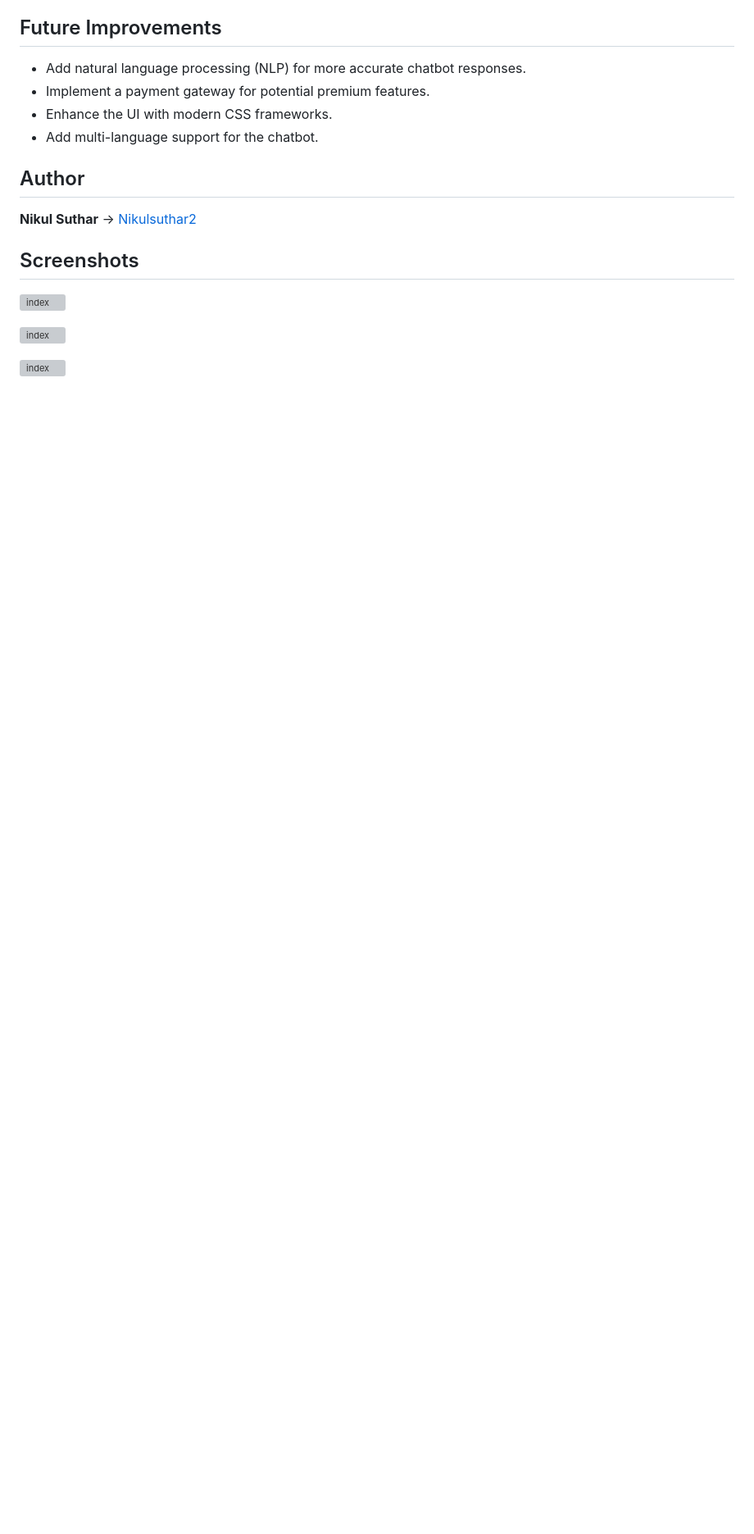
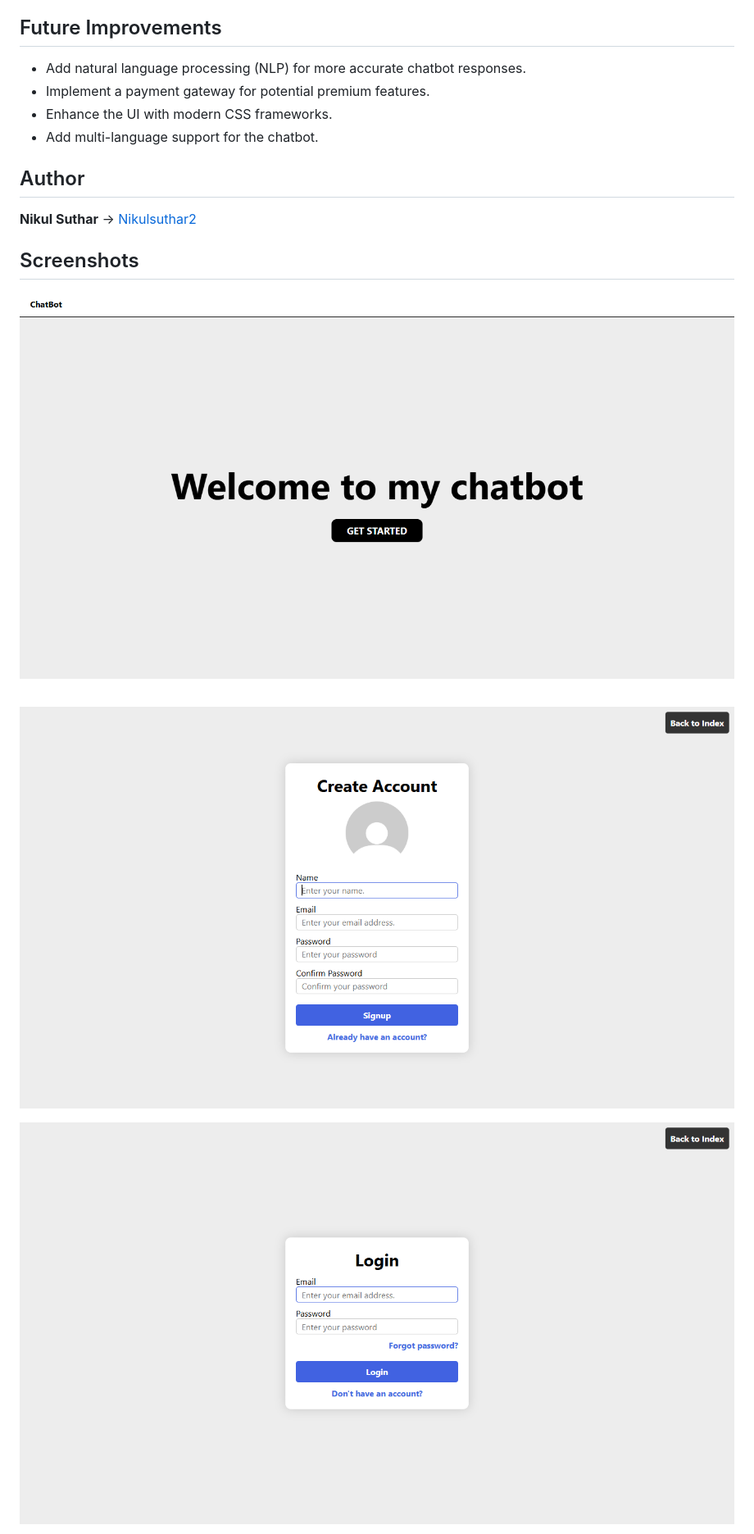
Before and after one commit to Nikulsuthar2/Chatbot-Flask-PHP-MySQL, a Markdown page: README.md, the part around the change printed below. Shown: that part at 82% size. Rendered like a GitHub page; blank space fills up the shorter version; grey boxes are pictures that could not be loaded.

Commit message:
screenshot added

```diff
--- a/README.md
+++ b/README.md
@@ -109,9 +109,9 @@ Follow these steps to set up and run the project:
 
 ## Screenshots
 
-![index]()
+![index](https://github.com/Nikulsuthar2/Chatbot-Flask-PHP-MySQL/blob/main/Screenshots/index.png?raw=true)
 
-![index]()
+![signup](https://github.com/Nikulsuthar2/Chatbot-Flask-PHP-MySQL/blob/main/Screenshots/signup.png?raw=true)
 
-![index]()
+![login](https://github.com/Nikulsuthar2/Chatbot-Flask-PHP-MySQL/blob/main/Screenshots/login.png?raw=true)
 
```
Also changed, not shown: other parts of README.md (+3 -3 lines).
